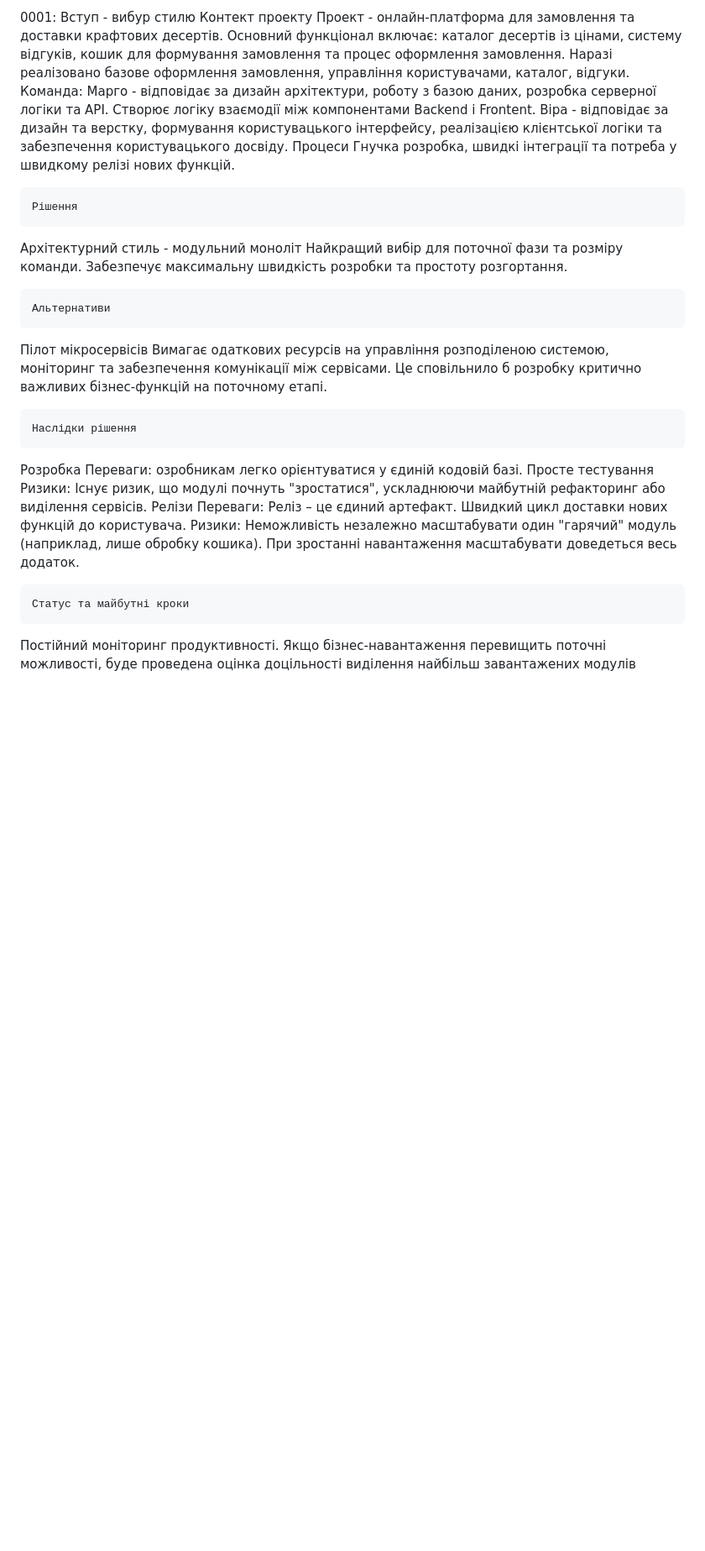
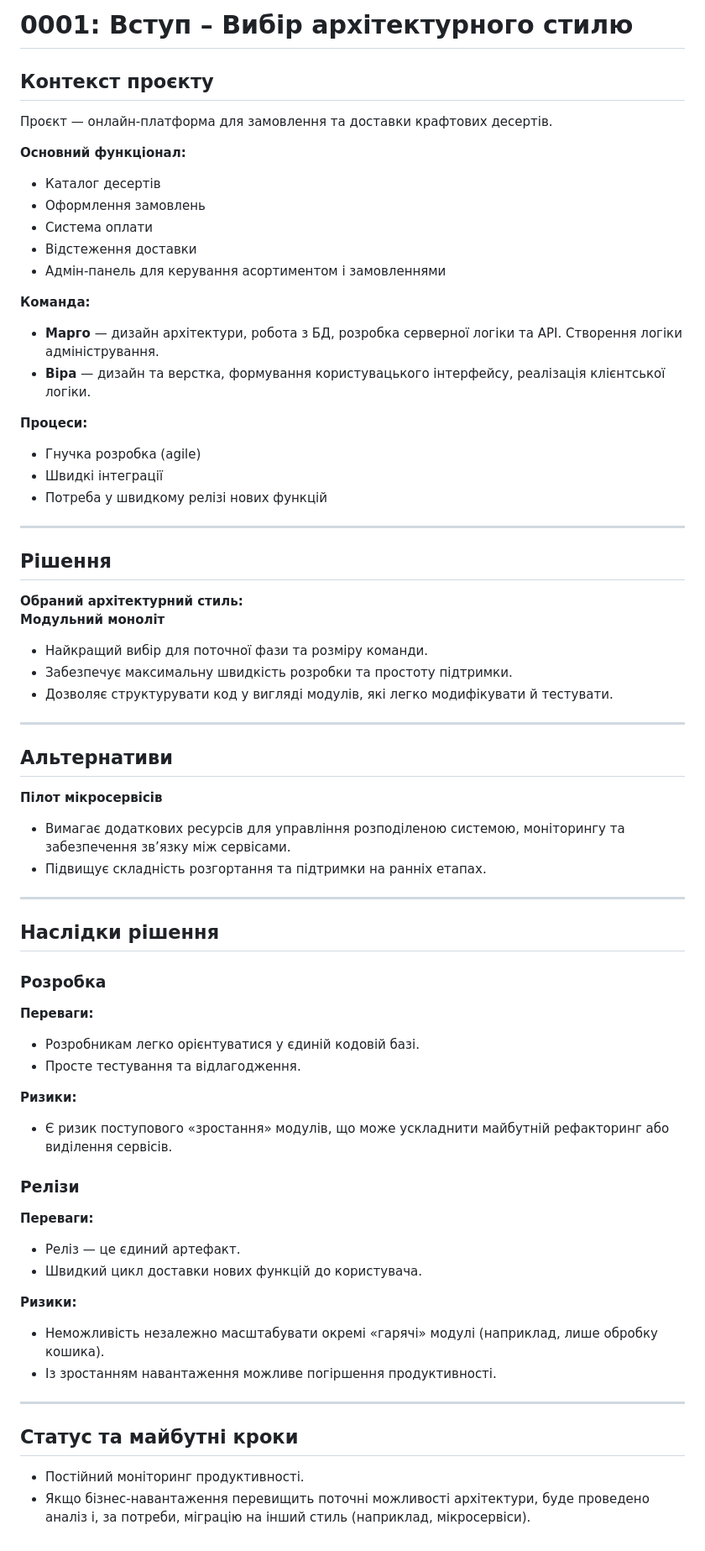
Before and after one commit to virashtyk132006-web/DessertBakery, a Markdown page: docs/adr/0001-architecture-style.md, the part around the change. Shown at 84% size. GitHub-like rendering; blank space fills up the shorter version.

```diff
--- a/docs/adr/0001-architecture-style.md
+++ b/docs/adr/0001-architecture-style.md
@@ -1,27 +1,70 @@
-0001: Вступ - вибур стилю
-    Контект проекту
-Проект - онлайн-платформа для замовлення та доставки крафтових десертів. Основний функціонал включає: каталог десертів із цінами, систему відгуків, кошик для формування замовлення та процес оформлення замовлення. Наразі реалізовано базове оформлення замовлення, управління користувачами, каталог, відгуки.
-Команда:
-  Марго - відповідає за дизайн архітектури, роботу з базою даних, розробка серверної логіки та API. Створює логіку взаємодії між компонентами Backend і Frontent.
-  Віра - відповідає за дизайн та верстку, формування користувацького інтерфейсу, реалізацією клієнтської логіки та забезпечення користувацького досвіду.
-Процеси
-  Гнучка розробка, швидкі інтеграції та потреба у швидкому релізі нових функцій.
+# 0001: Вступ – Вибір архітектурного стилю
 
-    Рішення
-Архітектурний стиль - модульний моноліт
-  Найкращий вибір для поточної фази та розміру команди. Забезпечує максимальну швидкість розробки та простоту розгортання.
+## Контекст проєкту
 
-    Альтернативи
-Пілот мікросервісів
- Вимагає одаткових ресурсів на управління розподіленою системою, моніторинг та забезпечення комунікації між сервісами. Це сповільнило б розробку критично важливих бізнес-функцій на поточному етапі.
+Проєкт — онлайн-платформа для замовлення та доставки крафтових десертів.
 
-    Наслідки рішення
-Розробка
- Переваги: озробникам легко орієнтуватися у єдиній кодовій базі. Просте тестування
- Ризики: Існує ризик, що модулі почнуть "зростатися", ускладнюючи майбутній рефакторинг або виділення сервісів.
-Релізи
- Переваги: Реліз – це єдиний артефакт. Швидкий цикл доставки нових функцій до користувача.
- Ризики:  Неможливість незалежно масштабувати один "гарячий" модуль (наприклад, лише обробку кошика). При зростанні навантаження масштабувати доведеться весь додаток.
+**Основний функціонал:**
+- Каталог десертів
+- Оформлення замовлень
+- Система оплати
+- Відстеження доставки
+- Адмін-панель для керування асортиментом і замовленнями
 
-    Статус та майбутні кроки
-Постійний моніторинг продуктивності. Якщо бізнес-навантаження перевищить поточні можливості, буде проведена оцінка доцільності виділення найбільш завантажених модулів
+**Команда:**
+- **Марго** — дизайн архітектури, робота з БД, розробка серверної логіки та API. Створення логіки адміністрування.
+- **Віра** — дизайн та верстка, формування користувацького інтерфейсу, реалізація клієнтської логіки.
+
+**Процеси:**
+- Гнучка розробка (agile)
+- Швидкі інтеграції
+- Потреба у швидкому релізі нових функцій
+
+---
+
+## Рішення
+
+**Обраний архітектурний стиль:**
+**Модульний моноліт**
+
+- Найкращий вибір для поточної фази та розміру команди.
+- Забезпечує максимальну швидкість розробки та простоту підтримки.
+- Дозволяє структурувати код у вигляді модулів, які легко модифікувати й тестувати.
+
+---
+
+## Альтернативи
+
+**Пілот мікросервісів**
+- Вимагає додаткових ресурсів для управління розподіленою системою, моніторингу та забезпечення зв’язку між сервісами.
+- Підвищує складність розгортання та підтримки на ранніх етапах.
+
+---
+
+## Наслідки рішення
+
+### Розробка
+
+**Переваги:**
+- Розробникам легко орієнтуватися у єдиній кодовій базі.
+- Просте тестування та відлагодження.
+
+**Ризики:**
+- Є ризик поступового «зростання» модулів, що може ускладнити майбутній рефакторинг або виділення сервісів.
+
+### Релізи
+
+**Переваги:**
+- Реліз — це єдиний артефакт.
+- Швидкий цикл доставки нових функцій до користувача.
+
+**Ризики:**
+- Неможливість незалежно масштабувати окремі «гарячі» модулі (наприклад, лише обробку кошика).
+- Із зростанням навантаження можливе погіршення продуктивності.
+
+---
+
+## Статус та майбутні кроки
+
+- Постійний моніторинг продуктивності.
+- Якщо бізнес-навантаження перевищить поточні можливості архітектури, буде проведено аналіз і, за потреби, міграцію на інший стиль (наприклад, мікросервіси).
```
